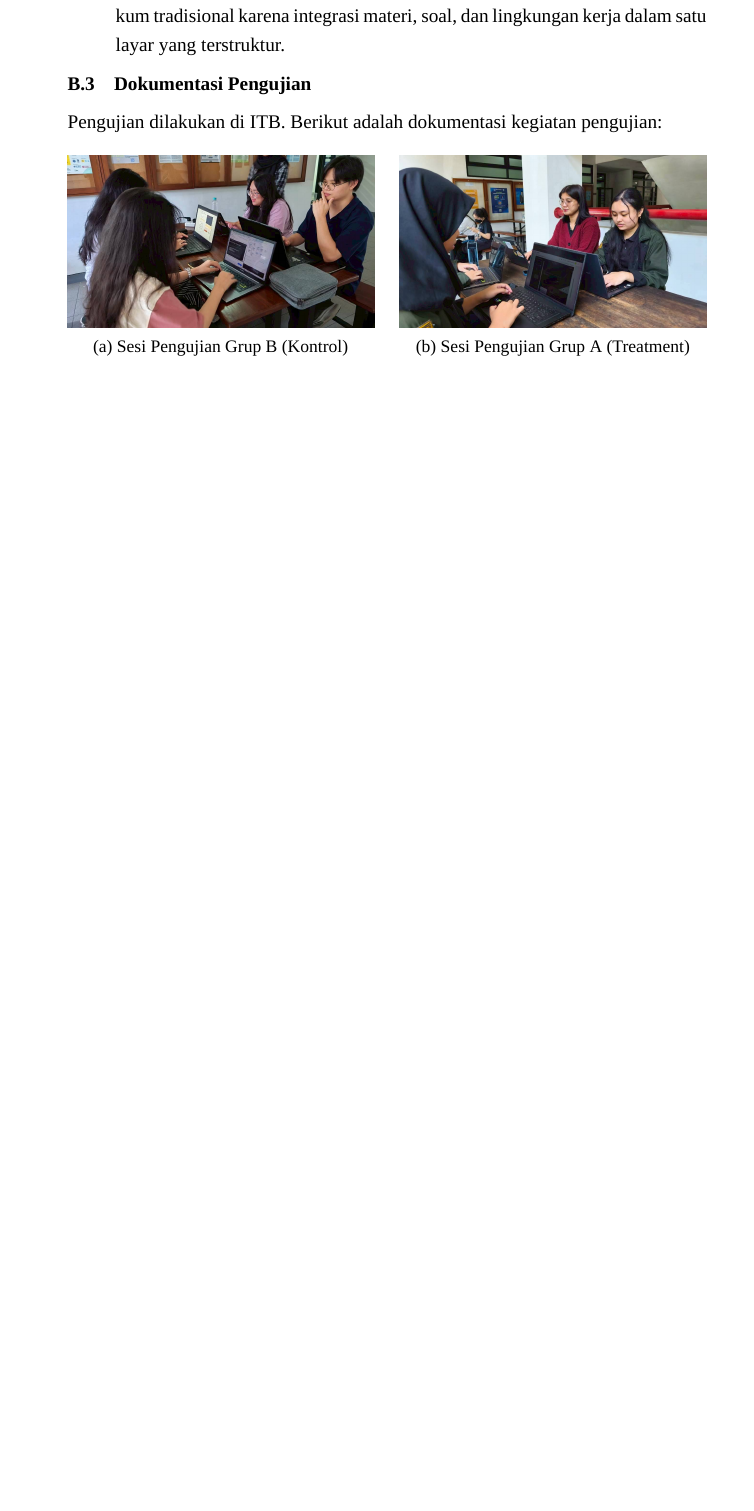
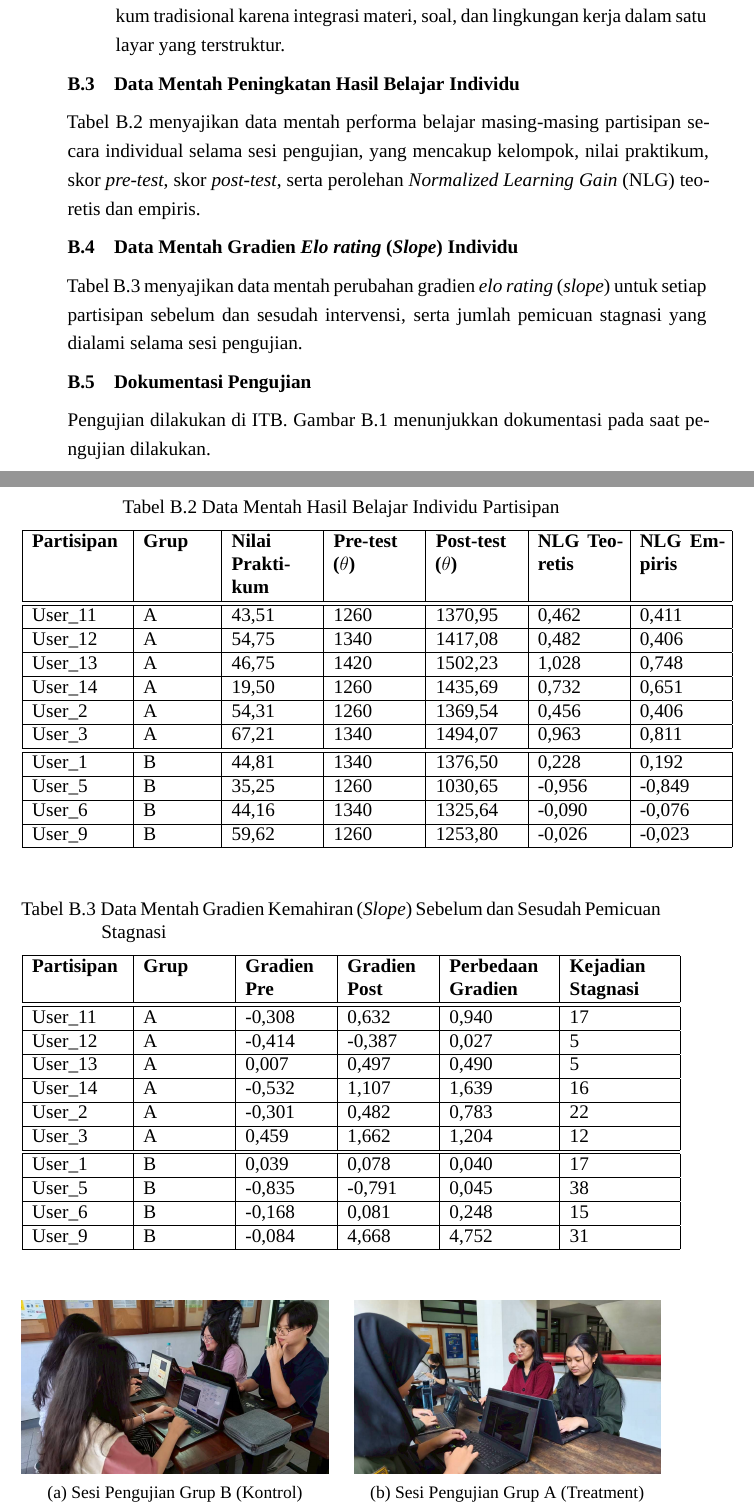
Before and after one commit to RunningPie/LaporanTA-18222047, a LaTeX thesis (TA.tex, which reads Lampiran-B.tex, tables/tabel_b_nlg_individu.tex, tables/tabel_b_slope_individu.tex): part of page 131 of 132 before the commit and two parts of pages 131 and 132 of 132 after it, the two joined at a grey line, cut so that both start at the same text, the shorter picture padded with empty space. Compiled offline with XeLaTeX; a missing font is replaced by an installed copy or a similar font.

Commit message:
feat: added a few more tables

```diff
--- a/Lampiran-B.tex
+++ b/Lampiran-B.tex
@@ -57,8 +57,22 @@ Ringkasan parafrasa dari jawaban partisipan adalah sebagai berikut:
     \item Sistem dinilai jauh lebih interaktif dan praktis dibandingkan metode praktikum tradisional karena integrasi materi, soal, dan lingkungan kerja dalam satu layar yang terstruktur.
 \end{itemize}
 
+\section{Data Mentah Peningkatan Hasil Belajar Individu}
+\label{sec:lampiran_data_mentah}
+
+Tabel \ref{tbl:nlg_individu} menyajikan data mentah performa belajar masing-masing partisipan secara individual selama sesi pengujian, yang mencakup kelompok, nilai praktikum, skor \textit{pre-test}, skor \textit{post-test}, serta perolehan \textit{Normalized Learning Gain} (NLG) teoretis dan empiris.
+
+\input{tables/tabel_b_nlg_individu.tex}
+
+\section{Data Mentah Gradien \textit{Elo rating} (\textit{Slope}) Individu}
+\label{sec:lampiran_data_slope}
+
+Tabel \ref{tbl:slope_individu} menyajikan data mentah perubahan gradien \textit{elo rating} (\textit{slope}) untuk setiap partisipan sebelum dan sesudah intervensi, serta jumlah pemicuan stagnasi yang dialami selama sesi pengujian.
+
+\input{tables/tabel_b_slope_individu.tex}
+
 \section{Dokumentasi Pengujian}
-Pengujian dilakukan di ITB. Berikut adalah dokumentasi kegiatan pengujian:
+Pengujian dilakukan di ITB. Gambar \ref{fig:dokumentasi_pengujian} menunjukkan dokumentasi pada saat pengujian dilakukan.
 
 \begin{figure}[!ht]
     \centering
--- /dev/null
+++ b/tables/tabel_b_nlg_individu.tex
@@ -0,0 +1,32 @@
+\begin{table}[!ht]
+    \centering
+    \caption{Data Mentah Hasil Belajar Individu Partisipan}
+    \label{tbl:nlg_individu}
+    \begin{tabular}{|p{2.0cm}|p{1.5cm}|p{1.8cm}|p{1.8cm}|p{1.8cm}|p{1.8cm}|p{1.8cm}|}
+        \hline
+        \textbf{Partisipan} & \textbf{Grup} & \textbf{Nilai Praktikum} & \textbf{Pre-test ($\theta$)} & \textbf{Post-test ($\theta$)} & \textbf{NLG Teoretis} & \textbf{NLG Empiris} \\
+        \hline
+        \hline
+        User\_11 & A & 43,51 & 1260 & 1370,95 & 0,462 & 0,411 \\
+        \hline
+        User\_12 & A & 54,75 & 1340 & 1417,08 & 0,482 & 0,406 \\
+        \hline
+        User\_13 & A & 46,75 & 1420 & 1502,23 & 1,028 & 0,748 \\
+        \hline
+        User\_14 & A & 19,50 & 1260 & 1435,69 & 0,732 & 0,651 \\
+        \hline
+        User\_2  & A & 54,31 & 1260 & 1369,54 & 0,456 & 0,406 \\
+        \hline
+        User\_3  & A & 67,21 & 1340 & 1494,07 & 0,963 & 0,811 \\
+        \hline
+        \hline
+        User\_1  & B & 44,81 & 1340 & 1376,50 & 0,228 & 0,192 \\
+        \hline
+        User\_5  & B & 35,25 & 1260 & 1030,65 & -0,956 & -0,849 \\
+        \hline
+        User\_6  & B & 44,16 & 1340 & 1325,64 & -0,090 & -0,076 \\
+        \hline
+        User\_9  & B & 59,62 & 1260 & 1253,80 & -0,026 & -0,023 \\
+        \hline
+    \end{tabular}
+\end{table}
--- /dev/null
+++ b/tables/tabel_b_slope_individu.tex
@@ -0,0 +1,32 @@
+\begin{table}[!ht]
+    \centering
+    \caption{Data Mentah Gradien Kemahiran (\textit{Slope}) Sebelum dan Sesudah Pemicuan Stagnasi}
+    \label{tbl:slope_individu}
+    \begin{tabular}{|p{2.0cm}|p{1.8cm}|p{1.8cm}|p{1.8cm}|p{2.2cm}|p{2.2cm}|}
+        \hline
+        \textbf{Partisipan} & \textbf{Grup} & \textbf{Gradien Pre} & \textbf{Gradien Post} & \textbf{Perbedaan Gradien} & \textbf{Kejadian Stagnasi} \\
+        \hline
+        \hline
+        User\_11 & A & -0,308 & 0,632 & 0,940 & 17 \\
+        \hline
+        User\_12 & A & -0,414 & -0,387 & 0,027 & 5 \\
+        \hline
+        User\_13 & A & 0,007 & 0,497 & 0,490 & 5 \\
+        \hline
+        User\_14 & A & -0,532 & 1,107 & 1,639 & 16 \\
+        \hline
+        User\_2  & A & -0,301 & 0,482 & 0,783 & 22 \\
+        \hline
+        User\_3  & A & 0,459 & 1,662 & 1,204 & 12 \\
+        \hline
+        \hline
+        User\_1  & B & 0,039 & 0,078 & 0,040 & 17 \\
+        \hline
+        User\_5  & B & -0,835 & -0,791 & 0,045 & 38 \\
+        \hline
+        User\_6  & B & -0,168 & 0,081 & 0,248 & 15 \\
+        \hline
+        User\_9  & B & -0,084 & 4,668 & 4,752 & 31 \\
+        \hline
+    \end{tabular}
+\end{table}
```
Also changed, not shown: Bab V - Implementasi.tex (+1 -1 lines), Bab VI - Evaluasi.tex (+7 -5 lines), tables/tabel_6_performa_grup.tex (+1 -1 lines), tables/tabel_6_slope_agregat.tex (added, +17 -0 lines), 1 other file.
